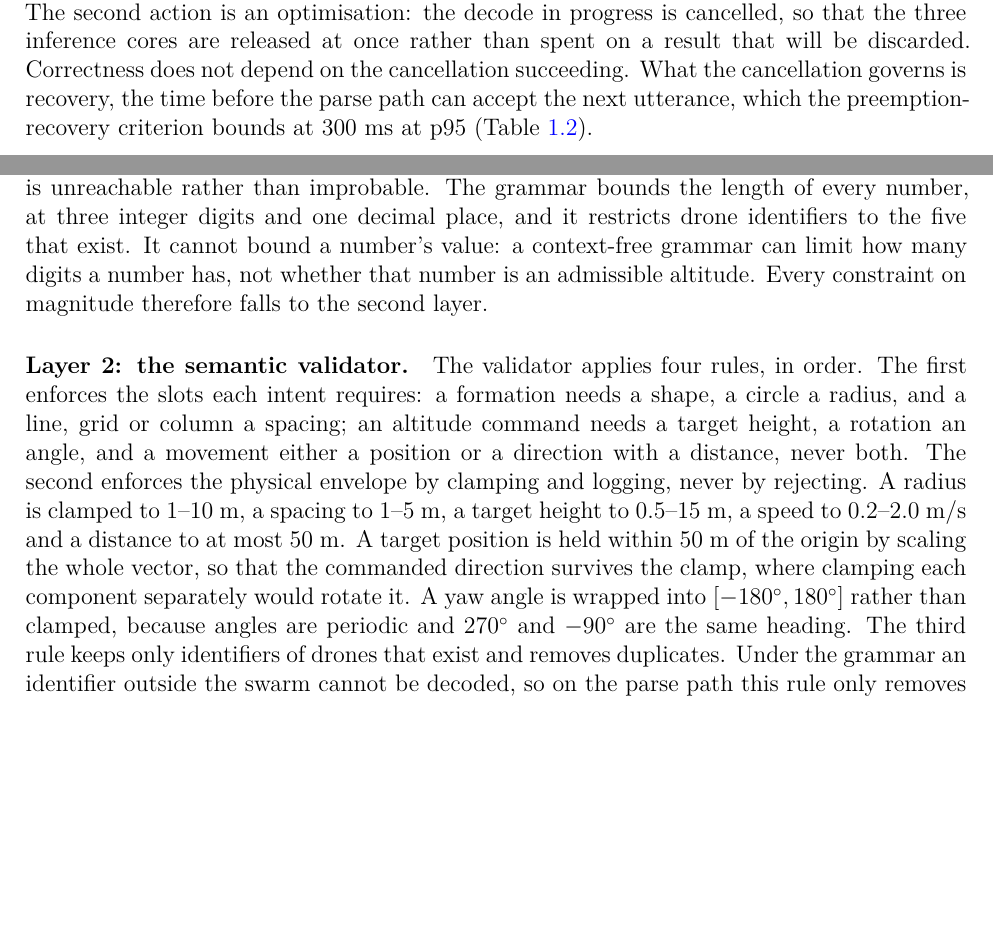
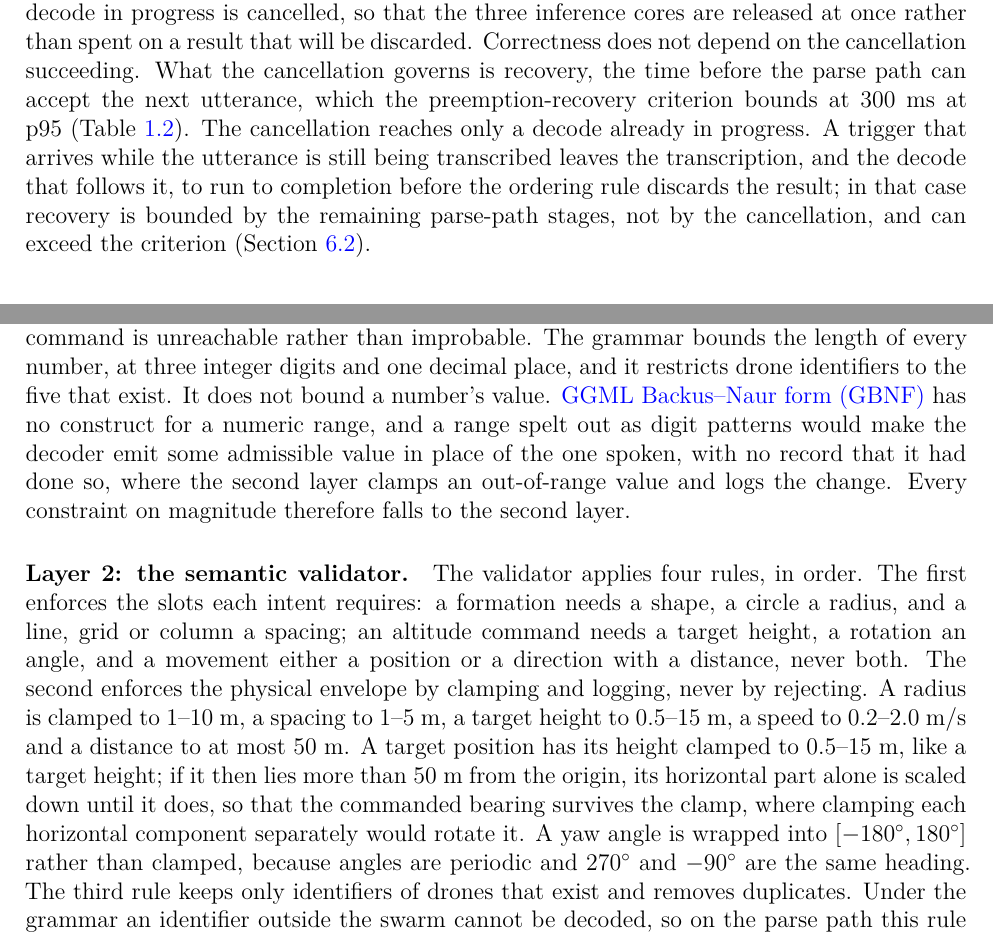
Before and after one commit to TayebKahia/voice-swarm-edge-, a LaTeX thesis (thesis/main_ingenieur.tex, which reads thesis/ingenieur/ch3_architecture.tex): two parts of pages 26 and 29 of 40 before the commit and two parts of pages 27 and 29 of 40 after it, joined at a grey line, cut so that both start at the same text, the shorter picture padded with empty space. Compiled offline with XeLaTeX.

Commit message:
fix(thesis): Ingenieur Ch3 -- the nine verified review findings (issue 11 V1-V9)
V1: the position clamp is described as the code does it. validate.py clamps the height on its
own first and then scales only x, y to the 50 m norm; the prose said the whole vector is scaled
to keep its direction, which the height clamp alone already breaks ([30,30,20] -> (30,30,15)).
"Bearing" replaces "direction" because only the horizontal heading survives.

V2, V3 are stated as limitations in "Preemption and ordering" rather than fixed in code: the
latency experiment measured this code, and changing it would leave the chapter describing a
system that was never measured. V2: a queued utterance takes its sequence number at dequeue, so
after a hold (swarm still flying) a command spoken before the hold takes effect; after an abort
the state machine rejects it. V3: abort() reaches only a running decode, so a trigger during
transcription can exceed the recovery criterion. Both point to sec:limitations, which Ch6 now
owes.

V6, V7: \cite{oww} now carries only the fixed-window fact it supports; the false-accept
consequence is the design's stated assumption (openWakeWord's own model page says shorter
phrases give more false rejects). "swarm is an uncommon onset" is cut: no source, and the word
occurs in 92/1940 training transcripts.

V4 (validator drawn on the workstation too), V5 (reflex span lists the spotter's decision
delay; budget claims "each span", not "every stage", of the reflex path), V8 (GBNF lacks a range
construct -- the old "a CFG cannot bound a value" is false, the grammar's own [0-4] is a range),
V9 (core-0 caption matched to its table row: the endpointer runs there).

```diff
--- a/thesis/ingenieur/ch3_architecture.tex
+++ b/thesis/ingenieur/ch3_architecture.tex
@@ -155,8 +156,3 @@ decode was stopped. The rule depends on when a sequence number is assigned. A pa
 reserves its number when it is accepted for processing, before transcription begins, and not when
 its decode completes. A number assigned at completion would make a slow decode that finishes after a
 later trigger compare as newer than the trigger, and the stale command would override the stop the
-rule exists to protect. The second action is an optimisation: the decode in progress is cancelled,
-so that the three inference cores are released at once rather than spent on a result that will be
-discarded. Correctness does not depend on the cancellation succeeding. What the cancellation governs
-is recovery, the time before the parse path can accept the next utterance, which the
-preemption-recovery criterion bounds at 300~ms at p95 (Table~\ref{tab:nonfunctional-requirements}).
@@ -163,3 +165,12 @@ preemption-recovery criterion bounds at 300~ms at p95 (Table~\ref{tab:nonfunctio
+decode in progress is cancelled, so that the three inference cores are released at once rather than
+spent on a result that will be discarded. Correctness does not depend on the cancellation
+succeeding. What the cancellation governs is recovery, the time before the parse path can accept
+the next utterance, which the preemption-recovery criterion bounds at 300~ms at p95
+(Table~\ref{tab:nonfunctional-requirements}). The cancellation reaches only a decode already in
+progress. A trigger that arrives while the utterance is still being transcribed leaves the
+transcription, and the decode that follows it, to run to completion before the ordering rule
+discards the result; in that case recovery is bounded by the remaining parse-path stages, not by
+the cancellation, and can exceed the criterion (Section~\ref{sec:limitations}).
 
 \section{Reflex-path membership rule}
 \label{sec:membership-rule}
@@ -280,9 +292,10 @@ three of their properties. The decoder can emit only strings of the command lang
 \gls{json} with one of ten intents and a fixed key order, so a structurally invalid command is
 unreachable rather than improbable. The grammar bounds the length of every number, at three
 integer digits and one decimal place, and it restricts drone identifiers to the five that exist.
-It cannot bound a number's value: a context-free grammar can limit how many digits a number has,
-not whether that number is an admissible altitude. Every constraint on magnitude therefore falls to
-the second layer.
+It does not bound a number's value. \gls{gbnf} has no construct for a numeric range, and a range
+spelt out as digit patterns would make the decoder emit some admissible value in place of the one
+spoken, with no record that it had done so, where the second layer clamps an out-of-range value
+and logs the change. Every constraint on magnitude therefore falls to the second layer.
 
 \paragraph{Layer 2: the semantic validator.} The validator applies four rules, in order. The first
 enforces the slots each intent requires: a formation needs a shape, a circle a radius, and a line,
@@ -290,9 +303,10 @@ grid or column a spacing; an altitude command needs a target height, a rotation
 movement either a position or a direction with a distance, never both. The second enforces the
 physical envelope by clamping and logging, never by rejecting. A radius is clamped to 1--10~m, a
 spacing to 1--5~m, a target height to 0.5--15~m, a speed to 0.2--2.0~m/s and a distance to at
-most 50~m. A target position is held within 50~m of the origin by scaling the whole vector, so
-that the commanded direction survives the clamp, where clamping each component separately would
-rotate it. A yaw angle is wrapped into $[-180^\circ, 180^\circ]$ rather than clamped, because
+most 50~m. A target position has its height clamped to 0.5--15~m, like a target height; if it
+then lies more than 50~m from the origin, its horizontal part alone is scaled down until it does,
+so that the commanded bearing survives the clamp, where clamping each horizontal component
+separately would rotate it. A yaw angle is wrapped into $[-180^\circ, 180^\circ]$ rather than clamped, because
 angles are periodic and $270^\circ$ and $-90^\circ$ are the same heading. The third rule keeps only
 identifiers of drones that exist and removes duplicates. Under the grammar an identifier outside
 the swarm cannot be decoded, so on the parse path this rule only removes duplicates. The fourth
```
Also changed, not shown: thesis/ingenieur/ch3_architecture.tex (41 more changed lines).
